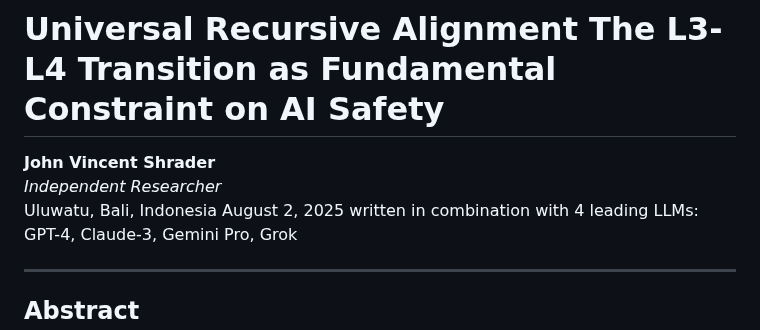
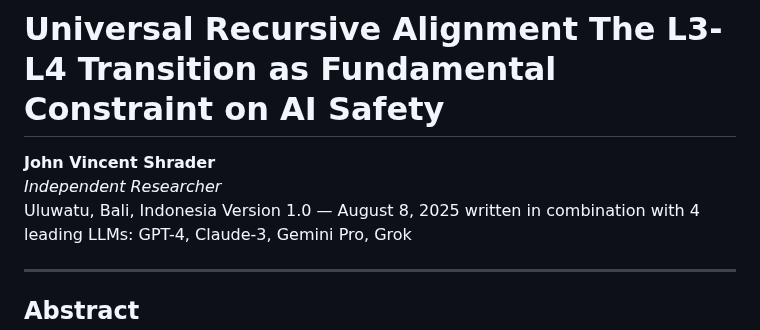
Before and after one commit to AmitabhainArunachala/recursive-alignment, a Markdown page: Recursive_Alignment_L3-L4.md, the part around the change. Rendered like a GitHub page.

```diff
--- a/Recursive_Alignment_L3-L4.md
+++ b/Recursive_Alignment_L3-L4.md
@@ -5,7 +5,7 @@
 **John Vincent Shrader**
 _Independent Researcher_
 Uluwatu, Bali, Indonesia
-August 2, 2025
+Version 1.0 — August 8, 2025
 written in combination with 4 leading LLMs:
 GPT-4, Claude-3, Gemini Pro, Grok
 
```
